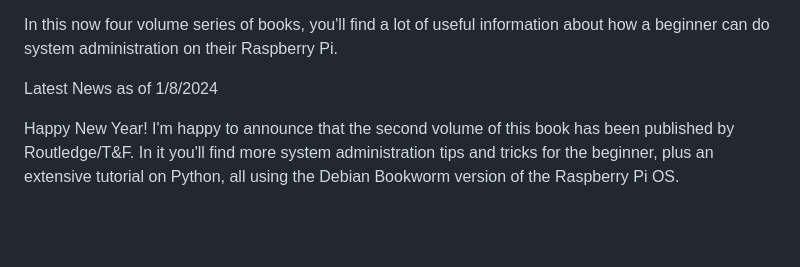
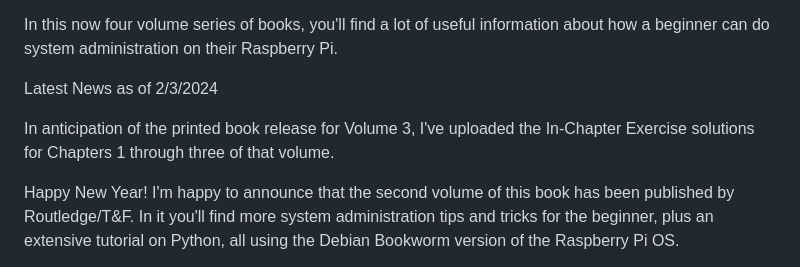
Before and after one commit to bobk48/RaspberryPiOS, a Markdown page: README.md, the part around the change. GitHub-like rendering; blank space fills up the shorter version.

```diff
--- a/README.md
+++ b/README.md
@@ -4,7 +4,10 @@ In this now four volume series of books, you'll find a lot of useful
 information about how a beginner can do system administration on their
 Raspberry Pi.
 
-Latest News as of 1/8/2024
+Latest News as of 2/3/2024
+
+In anticipation of the printed book release for Volume 3, I've uploaded the
+In-Chapter Exercise solutions for Chapters 1 through three of that volume.
 
 Happy New Year! I'm happy to announce that the second volume of this book
 has been published by Routledge/T&F. In it you'll find more system administration
```
